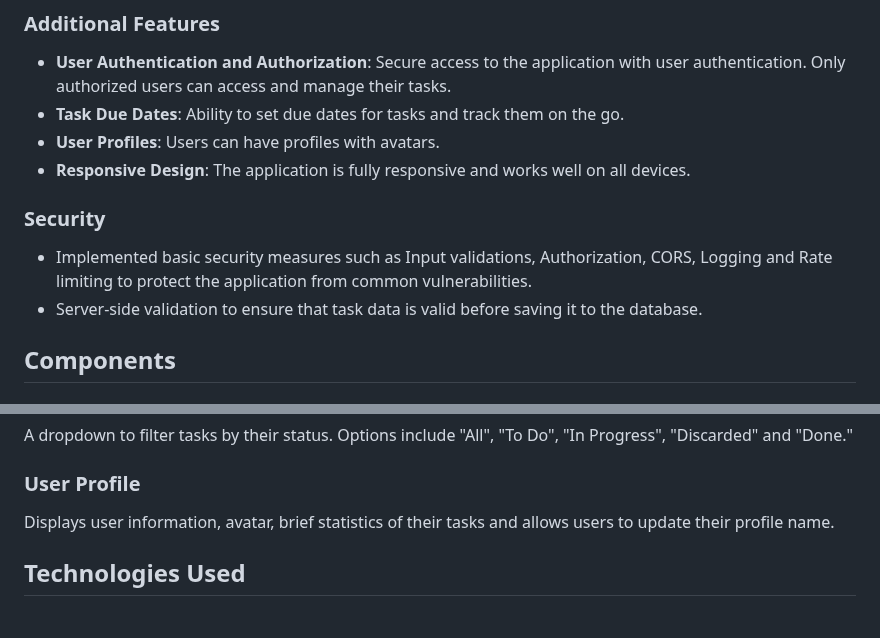
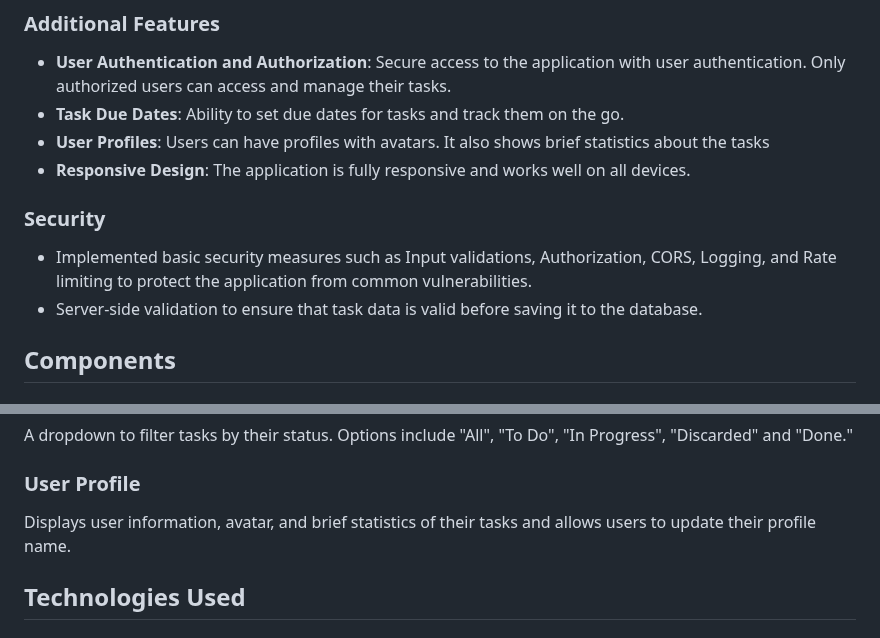
Before and after one commit to imshawan/task-master, a Markdown page: README.md, 2 parts joined by grey strips. Drawn GitHub-style.

Commit message:
chore: Updated readme

```diff
--- a/README.md
+++ b/README.md
@@ -15,11 +15,11 @@ TaskMaster is a task management application built with Node.js, Express, MongoDB
 ### Additional Features
 - **User Authentication and Authorization**: Secure access to the application with user authentication. Only authorized users can access and manage their tasks.
 - **Task Due Dates**: Ability to set due dates for tasks and track them on the go.
-- **User Profiles**: Users can have profiles with avatars.
+- **User Profiles**: Users can have profiles with avatars. It also shows brief statistics about the tasks
 - **Responsive Design**: The application is fully responsive and works well on all devices.
 
 ### Security
-- Implemented basic security measures such as Input validations, Authorization, CORS, Logging and Rate limiting to protect the application from common vulnerabilities.
+- Implemented basic security measures such as Input validations, Authorization, CORS, Logging, and Rate limiting to protect the application from common vulnerabilities.
 - Server-side validation to ensure that task data is valid before saving it to the database.
 
 ## Components
@@ -34,7 +34,7 @@ A list of tasks displaying the title, description, and status of each task. User
 A dropdown to filter tasks by their status. Options include "All", "To Do", "In Progress", "Discarded" and "Done."
 
 ### User Profile
-Displays user information, avatar, brief statistics of their tasks and allows users to update their profile name.
+Displays user information, avatar, and brief statistics of their tasks and allows users to update their profile name.
 
 ## Technologies Used
 
```
